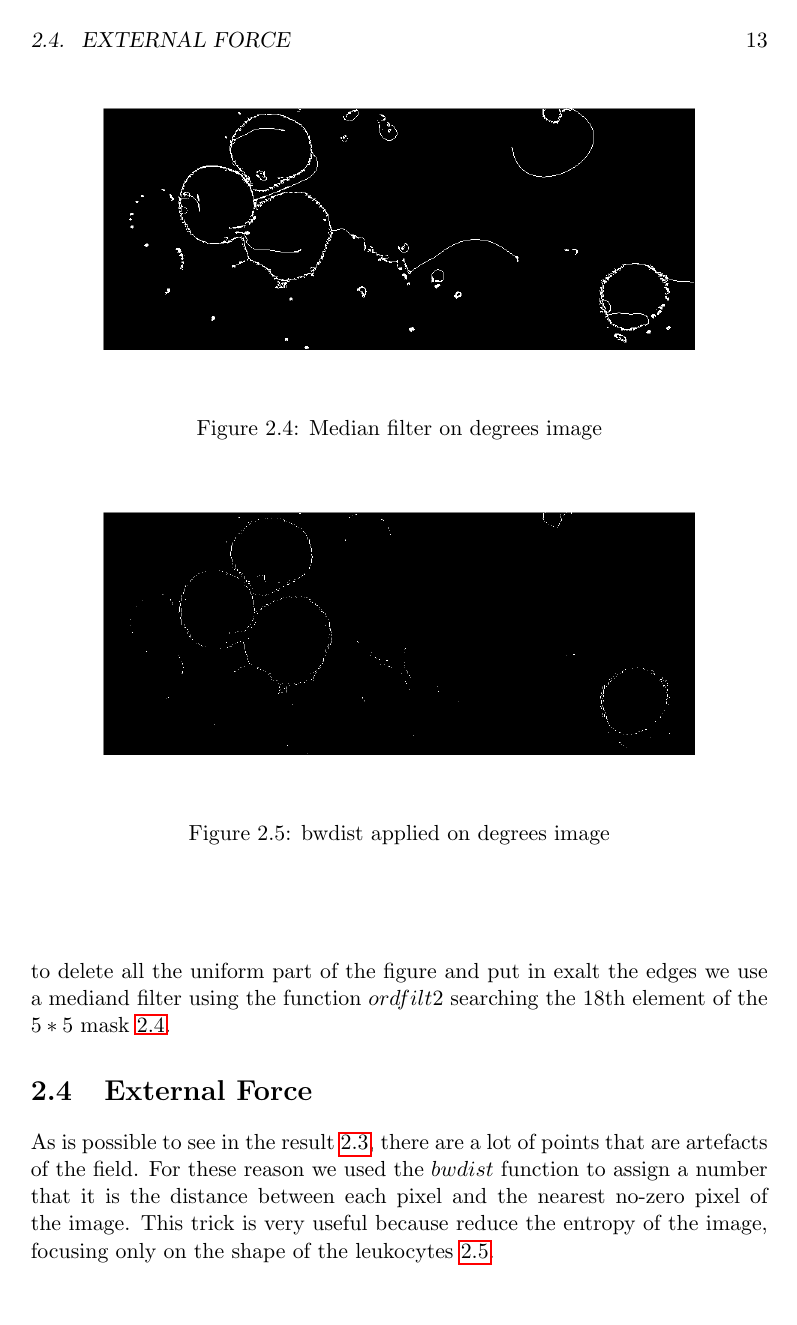
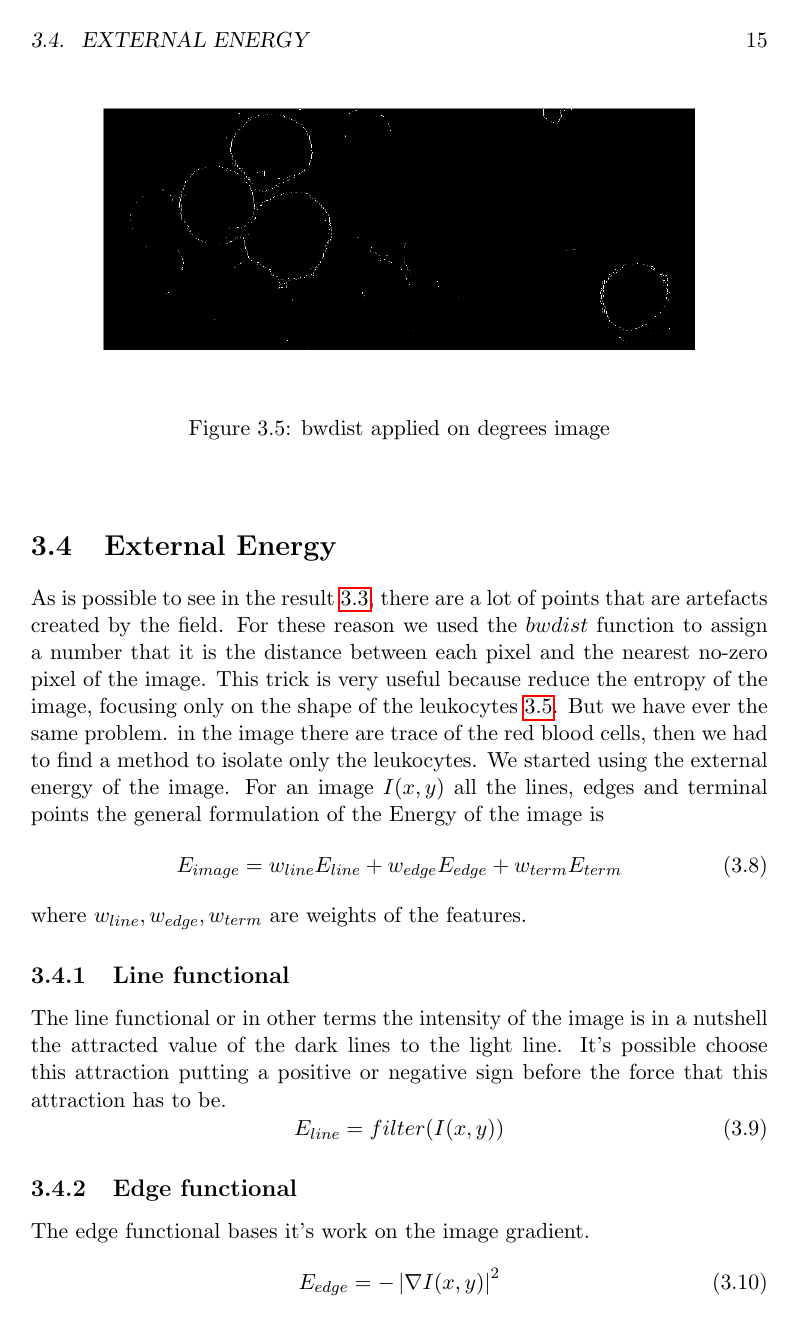
Before and after one commit to simociccio/tesiLeukoSegmentation, a LaTeX thesis (main.tex, which reads mainmatter/part-II-chapter-one.tex): page 19 of 31 before the commit and page 21 of 35 after it. The pictures show the PDF file main.pdf that the author committed with the source.

Commit message:
add chap 3

```diff
--- a/mainmatter/part-II-chapter-one.tex
+++ b/mainmatter/part-II-chapter-one.tex
@@ -2,7 +2,7 @@
 \chapter{An overview about vector fields}
 
 Active contours, also called snakes, are curves that move inside the image following the energy of the field. There are two kinds of forces, one internal and anther external. Combining these two it's possible to create a curve that follows constraints gives by the forces. The  internal  and  external  forces  are  defined  so  that  the  snake  will conform to an object boundary or other desired features within an image. Snakes are widely used  in  many  applications,  including  edge  detection,  shape  modelling and segmentation. There  are  two  general  types  of  active  contour  models  in  the literature  today:  parametric active contours and geometric active contours. Typically,  the  curves  are  drawn  toward  the edges  by  potential  forces,  which  are  defined  to  be  the  negative  gradient  of  a  potential function.  Additional  forces,  such  as  pressure  forces,  together  with  the  potential  forces comprise the external forces. There are also internal forces designed to hold the curve together and to keep it from bending too  much.  There  are  two  levels  difficulties  with  active  contour  algorithms.  First,  the  initial contour must be close to the true boundary or else it will likely converge to the wrong result. The second problem is that active contours have difficulties progressing into concave  boundary  regions.  Although  many  methods  such  as  multi resolution  methods, pressure forces, distance potential forces, control points, and using solenoidal external fields have been proposed they either solve one problem or solve both but creating new difficulties. For  example,  multi resolution  methods  have  addressed  the  issue  of  initialization,  but specifying  how  the  snake  should  move  across  different  resolutions  remains  problematic. Another example is that of pressure forces, which can push an active contour into boundary concavities, but cannot be too strong or “weak” edges will be overwhelmed. But how works a snake if the objects to segment are overlapped? Snakes are able to find all the external edges of the object but in this case the edge can be consider an internal part of the object. With the active contours is impossible segment the overlapped cells because the snake cannot enter inside the cell region. For these reason we have used our virtual field following another lecture key.
-
+\chapter{The implementation}
 \section{Vector field convolution}
 Convolving a vector field with the edge of the map derived from the image you get an external force, the VFC. Active contours using the VFC external force are called VFC snakes. Like the GVF snakes instead of being Formulated using the standard energy minimization framework, VFC snakes are constructed from a state of equilibrium between the forces. The VFC snakes besides having a wide capture range and the ability to capture the concavities, are better resistant to noise image, have the ability to adapt the force field and reduce drastically the computational cost.
 Before to explain the VFC is right explain the vector field kernel
@@ -96,8 +96,8 @@ In order to delete all the uniform part of the figure and put in exalt the edges
 		\label{fig:Pmedangle}
 	\end{center}
 \end{figure}
-\section{External Force}
-As is possible to see in the result \ref{fig:angle}, there are a lot of points that are artefacts of the field. For these reason we used the $bwdist$ function to assign a number that it is the distance between each pixel and the nearest no-zero pixel of the image. This trick is very useful because reduce the entropy of the image, focusing only on the shape of the leukocytes \ref{fig:bwdistangle}.
+\section{External Energy}
+As is possible to see in the result \ref{fig:angle}, there are a lot of points that are artefacts created by the field. For these reason we used the $bwdist$ function to assign a number that it is the distance between each pixel and the nearest no-zero pixel of the image. This trick is very useful because reduce the entropy of the image, focusing only on the shape of the leukocytes \ref{fig:bwdistangle}.
 \begin{figure}
 	\begin{center}
 		\centering
@@ -106,3 +106,24 @@ As is possible to see in the result \ref{fig:angle}, there are a lot of points t
 		\label{fig:bwdistangle}
 	\end{center}
 \end{figure}
+But we have ever the same problem. in the image there are trace of the red blood cells, then we had to find a method to isolate only the leukocytes. We started using the external energy of the image. For an image $I(x,y)$ all the lines, edges and terminal points the general formulation of the Energy of the image is
+\begin{equation}
+ E_{image}=w_{line}E_{line} + w_{edge}E_{edge} + w_{term}E_{term}
+\end{equation}
+where $w_{line}, w_{edge}, w_{term}$ are weights of the features.
+
+\subsection{Line functional}
+The line functional or in other terms the intensity of the image is in a nutshell the attracted value of the dark lines to the light line. It's possible choose this attraction putting a positive or negative sign before the force that this attraction has to be.
+\begin{equation}
+	E_{{line}}=filter(I(x,y))
+\end{equation}
+
+\subsection{Edge functional}
+The edge functional bases it's work on the image gradient.
+\begin{equation}
+E_{{edge}}=-\left|\nabla I(x,y)\right\vert ^{2}
+\end{equation}
+It's very useful because when we try to analyse the feature of the image, we work with maxims and minims. with this formula we can avoid the local minima that are not object of interest. The energy functional using scale space continuation is
+\begin{equation}
+E_{edge}=-\left|G_{\sigma }*\nabla ^{2}I\right\vert ^{2}
+\end{equation}
@@ -108,0 +148,6 @@ As is possible to see in the result \ref{fig:angle}, there are a lot of points t
+{\mathbf  n}_{{\perp }}=(-\sin \theta ,\cos \theta ).
+\end{equation}
+With these 4 equations we can describe the termination functional of energy as follow
+\begin{equation}
+E_{{term}}={\partial \theta  \over \partial n_{{\perp }}}={\partial ^{2}C/\partial ^{2}n_{{\perp }} \over \partial C/\partial n}={{C_{{yy}}C_{x}^{2}-2C_{{xy}}C_{x}C_{y}+C_{{xx}}C_{y}^{2}} \over (C_{x}^{2}+C_{y}^{2})^{{3/2}}}
+\end{equation}
@@ -108,0 +158,4 @@ As is possible to see in the result \ref{fig:angle}, there are a lot of points t
+\begin{figure}
+	\begin{center}
+		\centering
+		\includegraphics[scale=0.5]{img/Eext.png}
@@ -108,0 +167,8 @@ As is possible to see in the result \ref{fig:angle}, there are a lot of points t
+\begin{figure}
+	\begin{center}
+		\centering
+		\includegraphics[scale=0.5]{img/onlyleuco.png}
+		\caption{image of leukocytes without red blood cells}
+		\label{fig:onlyleu}
+	\end{center}
+\end{figure}
```
Also changed, not shown: main.tex (+1 -1 lines), img/Eext.png (added), img/Pmedonlyleuko.png (added), img/onlyleuco.png (added), main.pdf, mainmatter/part-II-chapter-one.tex (38 more changed lines), 10 other files.
